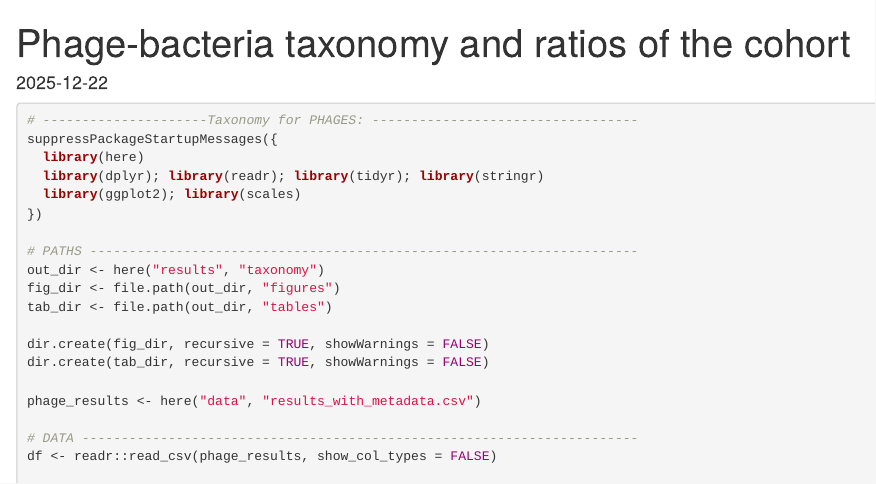
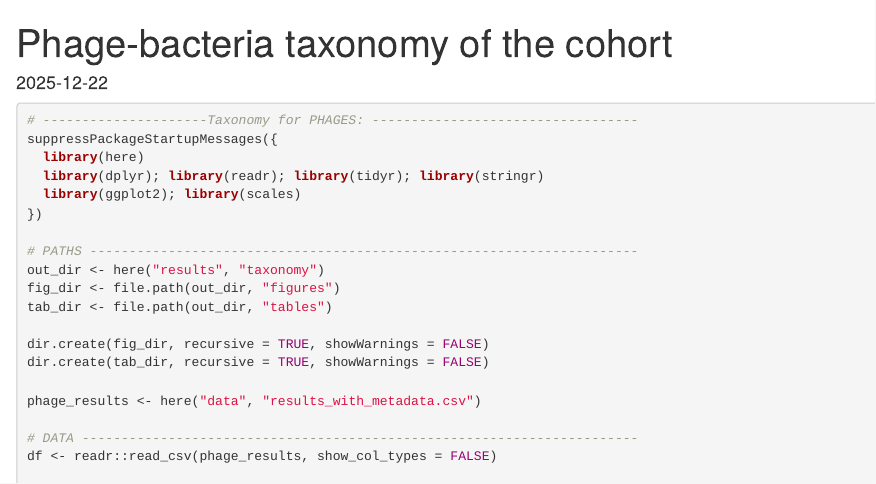
Before and after one commit to ElenaCabelloYeves/mami-phageome-analysis, an R Markdown document (plots_stats/Fig4_taxonomy.Rmd): the page in a window 1100 px wide, from its top. Rendered offline with R 4.5, knitr and Pandoc, with nearby package versions; some code elsewhere in the file could not run offline.

Commit message:
Update Fig4_taxonomy.Rmd

```diff
--- a/plots_stats/Fig4_taxonomy.Rmd
+++ b/plots_stats/Fig4_taxonomy.Rmd
@@ -1,5 +1,5 @@
 ---
-title: "Phage-bacteria taxonomy and ratios of the cohort"
+title: "Phage-bacteria taxonomy of the cohort"
 output: html_document
 date: "2025-12-22"
 ---
```
